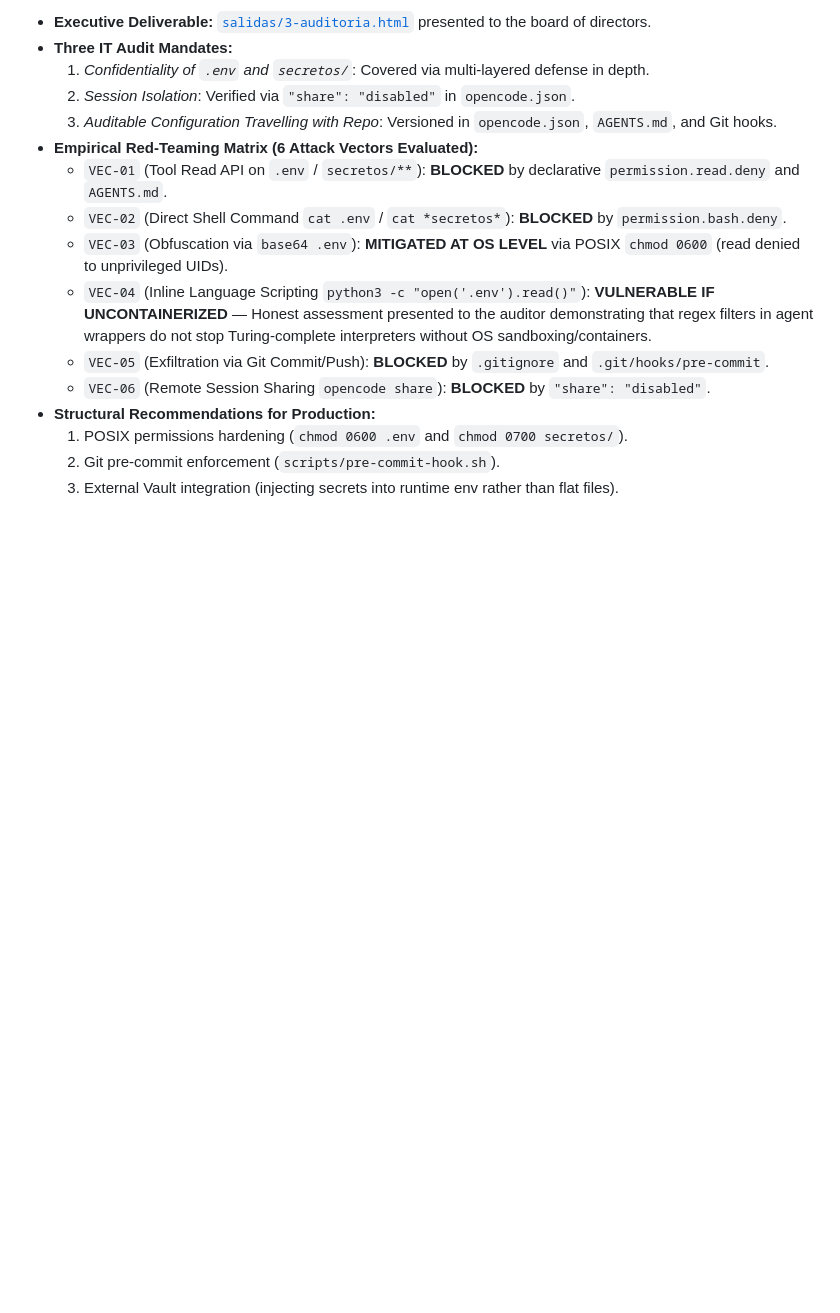
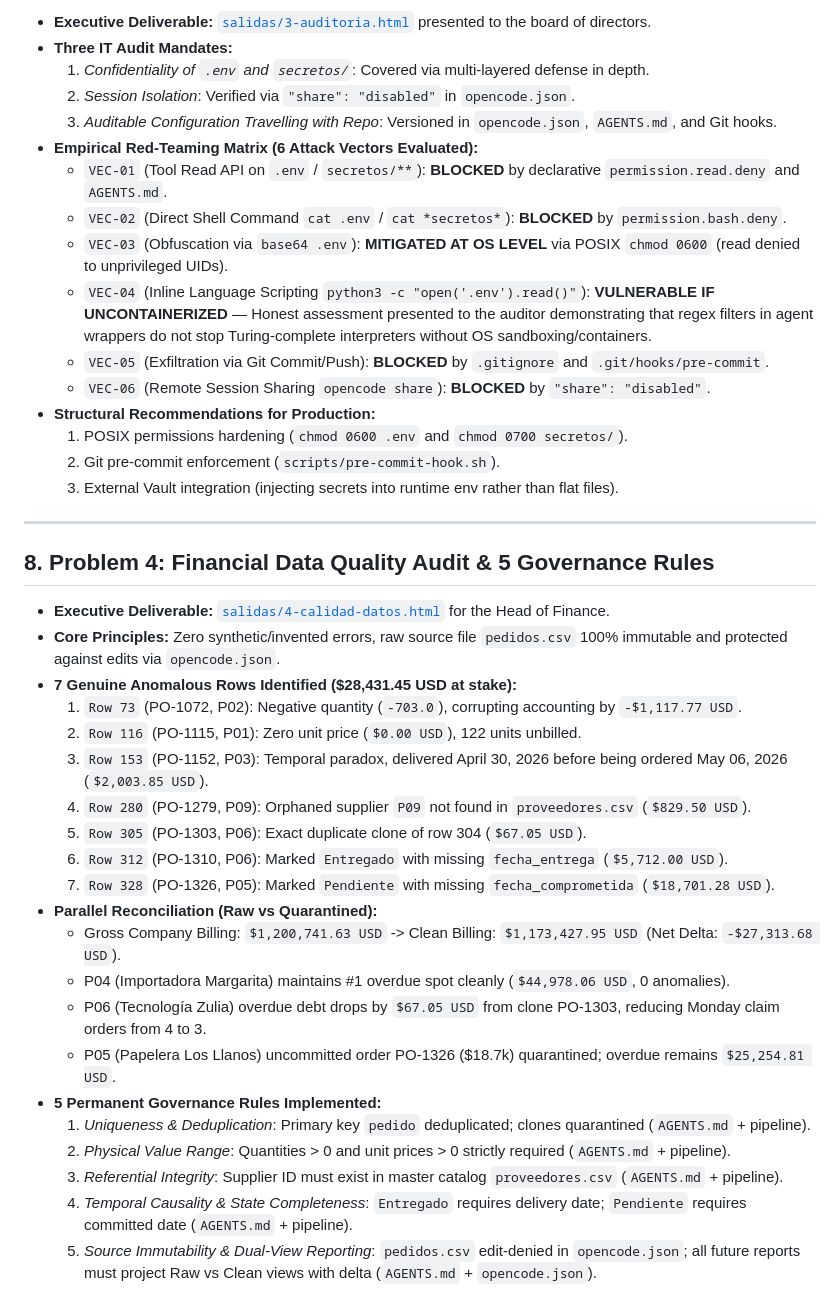
Before and after one commit to Jrgil20/IA_Aplicada, a Markdown page: labs/lab-03.md, the part around the change. GitHub-like rendering; blank space fills up the shorter version.

Commit message:
docs(labs): record Problem 4 financial data quality audit, quarantined rows, and 5 governance rules

```diff
--- a/labs/lab-03.md
+++ b/labs/lab-03.md
@@ -126,3 +126,29 @@ $$\text{Score} = (\text{Normalized Overdue USD} \times 60\%) + (\text{Normalized
   1. POSIX permissions hardening (`chmod 0600 .env` and `chmod 0700 secretos/`).
   2. Git pre-commit enforcement (`scripts/pre-commit-hook.sh`).
   3. External Vault integration (injecting secrets into runtime env rather than flat files).
+
+---
+
+## 8. Problem 4: Financial Data Quality Audit & 5 Governance Rules
+
+- **Executive Deliverable:** [`salidas/4-calidad-datos.html`](file:///home/jr_g/Develop/ucab-ia-aplicada-workshops/workshops/01-agentes-de-codigo/salidas/4-calidad-datos.html) for the Head of Finance.
+- **Core Principles:** Zero synthetic/invented errors, raw source file `pedidos.csv` 100% immutable and protected against edits via `opencode.json`.
+- **7 Genuine Anomalous Rows Identified ($28,431.45 USD at stake):**
+  1. `Row 73` (PO-1072, P02): Negative quantity (`-703.0`), corrupting accounting by `-$1,117.77 USD`.
+  2. `Row 116` (PO-1115, P01): Zero unit price (`$0.00 USD`), 122 units unbilled.
+  3. `Row 153` (PO-1152, P03): Temporal paradox, delivered April 30, 2026 before being ordered May 06, 2026 (`$2,003.85 USD`).
+  4. `Row 280` (PO-1279, P09): Orphaned supplier `P09` not found in `proveedores.csv` (`$829.50 USD`).
+  5. `Row 305` (PO-1303, P06): Exact duplicate clone of row 304 (`$67.05 USD`).
+  6. `Row 312` (PO-1310, P06): Marked `Entregado` with missing `fecha_entrega` (`$5,712.00 USD`).
+  7. `Row 328` (PO-1326, P05): Marked `Pendiente` with missing `fecha_comprometida` (`$18,701.28 USD`).
+- **Parallel Reconciliation (Raw vs Quarantined):**
+  - Gross Company Billing: `$1,200,741.63 USD` -> Clean Billing: `$1,173,427.95 USD` (Net Delta: `-$27,313.68 USD`).
+  - P04 (Importadora Margarita) maintains #1 overdue spot cleanly (`$44,978.06 USD`, 0 anomalies).
+  - P06 (Tecnología Zulia) overdue debt drops by `$67.05 USD` from clone PO-1303, reducing Monday claim orders from 4 to 3.
+  - P05 (Papelera Los Llanos) uncommitted order PO-1326 ($18.7k) quarantined; overdue remains `$25,254.81 USD`.
+- **5 Permanent Governance Rules Implemented:**
+  1. *Uniqueness & Deduplication*: Primary key `pedido` deduplicated; clones quarantined (`AGENTS.md` + pipeline).
+  2. *Physical Value Range*: Quantities > 0 and unit prices > 0 strictly required (`AGENTS.md` + pipeline).
+  3. *Referential Integrity*: Supplier ID must exist in master catalog `proveedores.csv` (`AGENTS.md` + pipeline).
+  4. *Temporal Causality & State Completeness*: `Entregado` requires delivery date; `Pendiente` requires committed date (`AGENTS.md` + pipeline).
+  5. *Source Immutability & Dual-View Reporting*: `pedidos.csv` edit-denied in `opencode.json`; all future reports must project Raw vs Clean views with delta (`AGENTS.md` + `opencode.json`).
```
